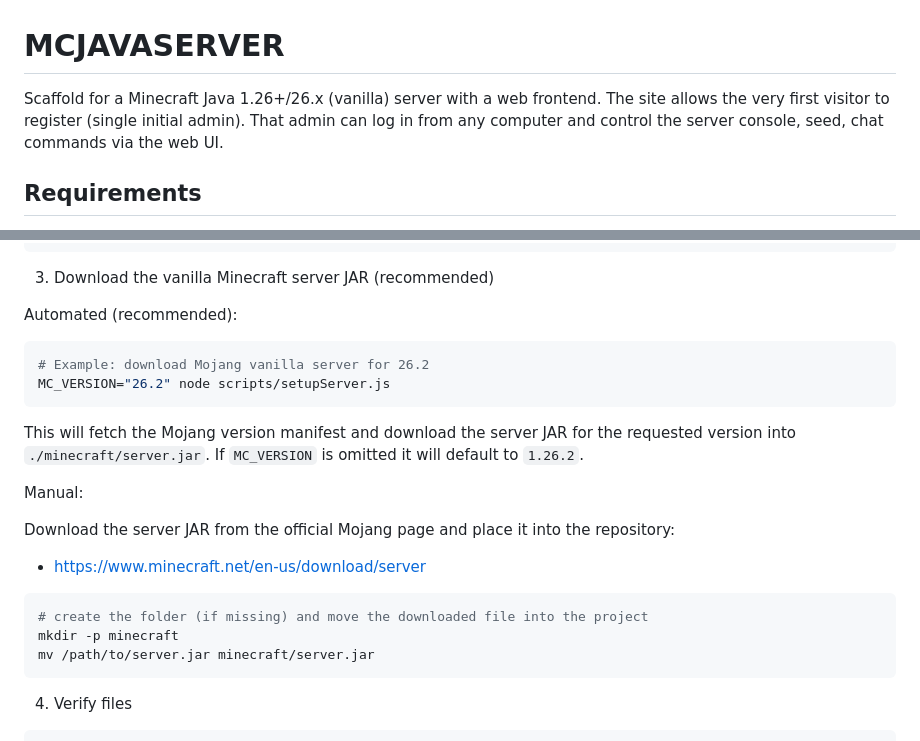
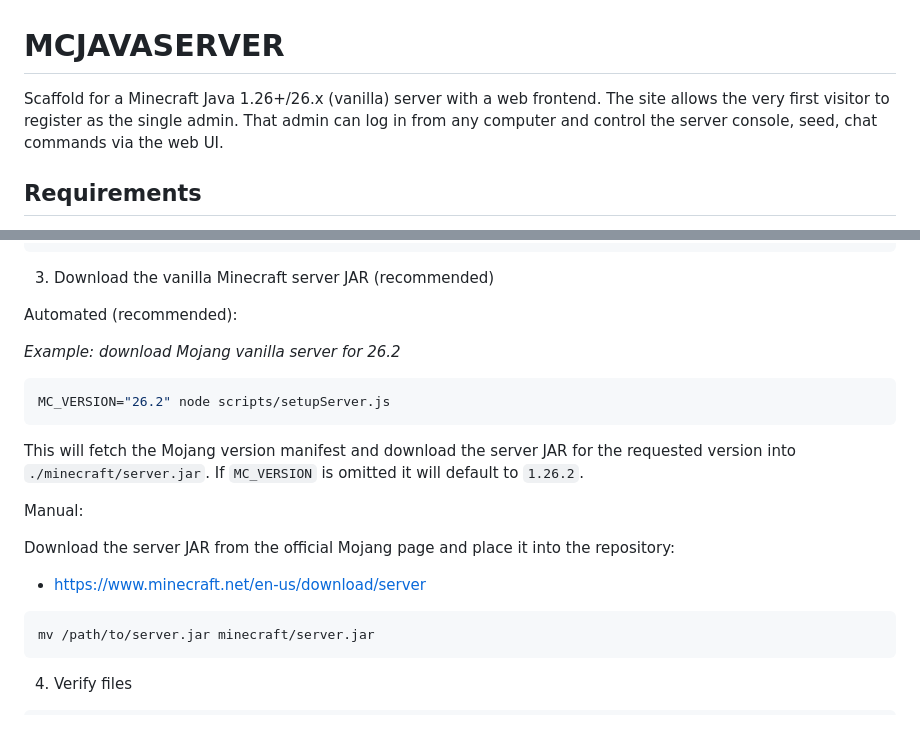
Before and after one commit to NullBit9/MCJAVASERVER, a Markdown page: README.md, 2 parts joined by grey strips. Drawn GitHub-style.

Commit message:
Updatde README for admin registration clarity
Clarified admin registration process in README.

````diff
--- a/README.md
+++ b/README.md
@@ -1,6 +1,6 @@
 # MCJAVASERVER
 
-Scaffold for a Minecraft Java 1.26+/26.x (vanilla) server with a web frontend. The site allows the very first visitor to register (single initial admin). That admin can log in from any computer and control the server console, seed, chat commands via the web UI.
+Scaffold for a Minecraft Java 1.26+/26.x (vanilla) server with a web frontend. The site allows the very first visitor to register as the single admin. That admin can log in from any computer and control the server console, seed, chat commands via the web UI.
 
 ## Requirements
 - Node.js 18+ (v26 tested)
@@ -27,8 +27,8 @@ npm install
 
 Automated (recommended):
 
+*Example: download Mojang vanilla server for 26.2*
 ```sh
-# Example: download Mojang vanilla server for 26.2
 MC_VERSION="26.2" node scripts/setupServer.js
 ```
 
@@ -41,8 +41,6 @@ Download the server JAR from the official Mojang page and place it into the repo
 - https://www.minecraft.net/en-us/download/server
 
 ```sh
-# create the folder (if missing) and move the downloaded file into the project
-mkdir -p minecraft
 mv /path/to/server.jar minecraft/server.jar
 ```
 
````
